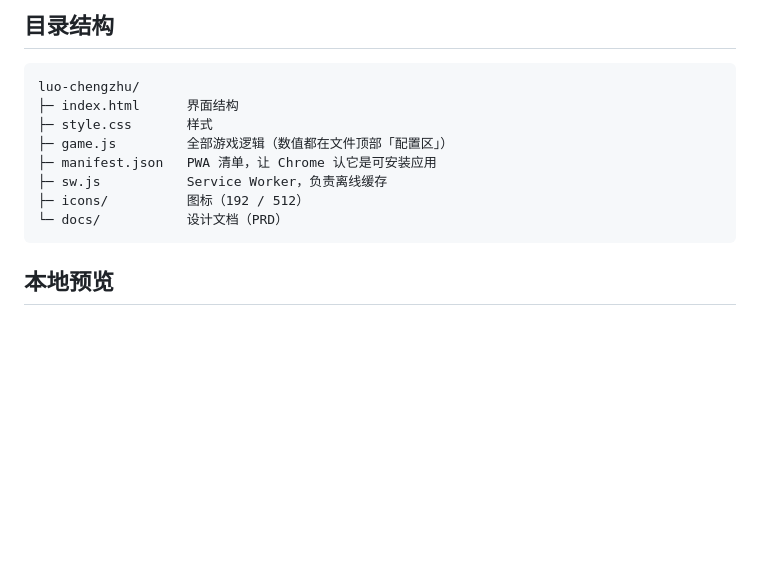
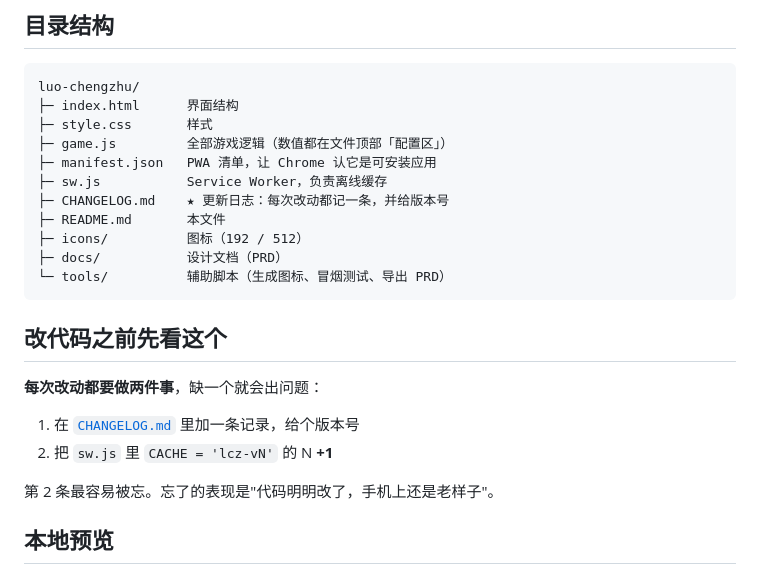
Before and after one commit to TGIT66/luo-chengzhu, a Markdown page: README.md, the part around the change. GitHub-like rendering; blank space fills up the shorter version.

````diff
--- a/README.md
+++ b/README.md
@@ -12,9 +12,21 @@ luo-chengzhu/
 ├─ game.js         全部游戏逻辑（数值都在文件顶部「配置区」）
 ├─ manifest.json   PWA 清单，让 Chrome 认它是可安装应用
 ├─ sw.js           Service Worker，负责离线缓存
+├─ CHANGELOG.md    ★ 更新日志：每次改动都记一条，并给版本号
+├─ README.md       本文件
 ├─ icons/          图标（192 / 512）
-└─ docs/           设计文档（PRD）
+├─ docs/           设计文档（PRD）
+└─ tools/          辅助脚本（生成图标、冒烟测试、导出 PRD）
 ```
+
+## 改代码之前先看这个
+
+**每次改动都要做两件事**，缺一个就会出问题：
+
+1. 在 [`CHANGELOG.md`](CHANGELOG.md) 里加一条记录，给个版本号
+2. 把 `sw.js` 里 `CACHE = 'lcz-vN'` 的 N **+1**
+
+第 2 条最容易被忘。忘了的表现是"代码明明改了，手机上还是老样子"。
 
 ## 本地预览
 
````
Also changed, not shown: CHANGELOG.md (added, +93 -0 lines).
